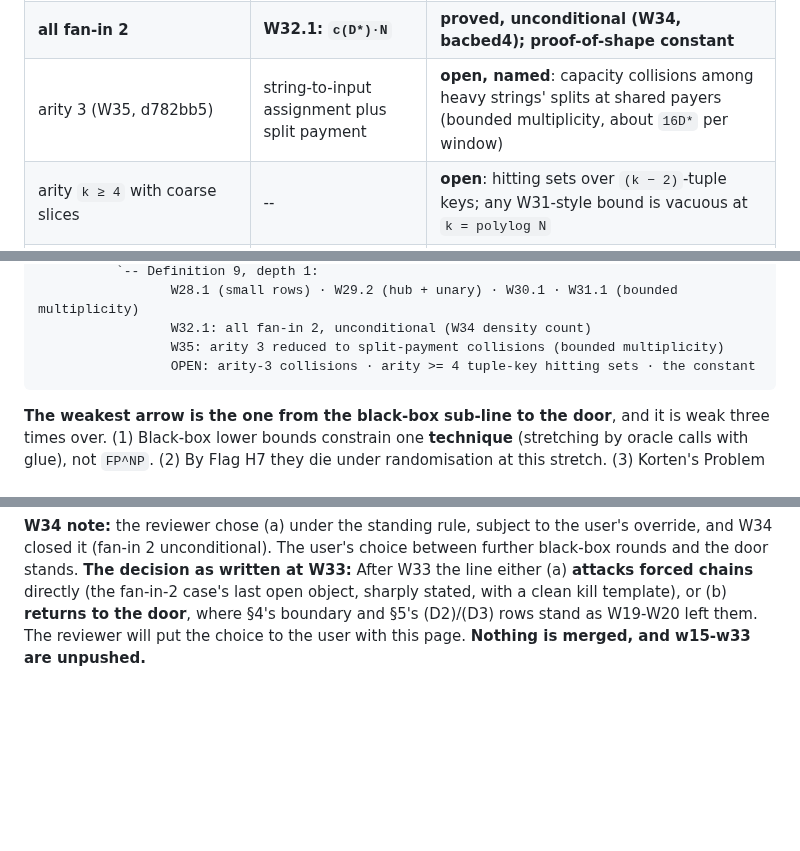
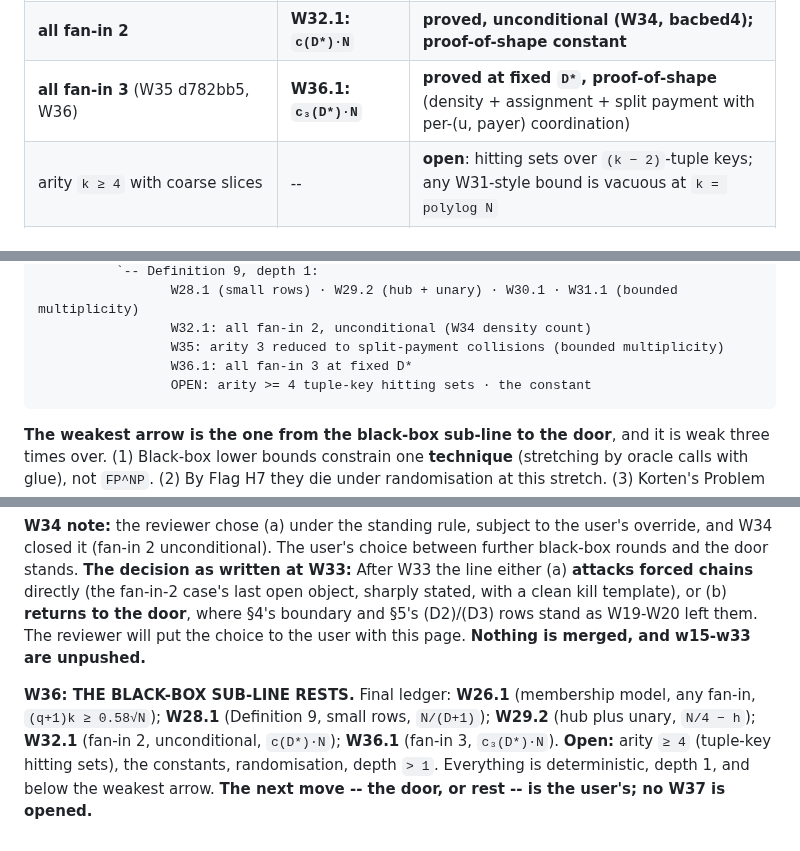
Before and after one commit to Recursive-Emergence/RE, a Markdown page: pvsnp/W_PROGRAM_state.md, 3 parts joined by grey strips. Rendered like a GitHub page; blank space fills up the shorter version.

Commit message:
Program page after W36: fan-in-3 row proved at fixed D*; the black-box sub-line rests with its final ledger
Claude-Session: https://claude.ai/code/session_015QLKxP23gtz11sirfWnxF8

````diff
--- a/pvsnp/W_PROGRAM_state.md
+++ b/pvsnp/W_PROGRAM_state.md
@@ -138,7 +138,7 @@ Three premises that both the reviewer and I had been arguing from were struck ag
 | hubs plus arity-2 residual with small rows | W30.1 | proved (class) |
 | arity-2 with coarse rows, bounded coarse-triple multiplicity | W31.1 | proved (class) |
 | **all fan-in 2** | **W32.1: `c(D*)·N`** | **proved, unconditional (W34, bacbed4); proof-of-shape constant** |
-| arity 3 (W35, d782bb5) | string-to-input assignment plus split payment | **open, named**: capacity collisions among heavy strings' splits at shared payers (bounded multiplicity, about `16D*` per window) |
+| **all fan-in 3** (W35 d782bb5, W36) | **W36.1: `c₃(D*)·N`** | **proved at fixed `D*`, proof-of-shape** (density + assignment + split payment with per-(u, payer) coordination) |
 | arity `k ≥ 4` with coarse slices | -- | **open**: hitting sets over `(k − 2)`-tuple keys; any W31-style bound is vacuous at `k = polylog N` |
 | **polynomial fan-in, general glue (Korten Problem 1 at depth 1)** | -- | **open** |
 
@@ -262,9 +262,12 @@ door (C_1): E^NP ⊄ SIZE[2^{o(n)}]  ⟹  Avoid ∈ FP^NP        [Korten; minima
                  W28.1 (small rows) · W29.2 (hub + unary) · W30.1 · W31.1 (bounded multiplicity)
                  W32.1: all fan-in 2, unconditional (W34 density count)
                  W35: arity 3 reduced to split-payment collisions (bounded multiplicity)
-                 OPEN: arity-3 collisions · arity >= 4 tuple-key hitting sets · the constant
+                 W36.1: all fan-in 3 at fixed D*
+                 OPEN: arity >= 4 tuple-key hitting sets · the constant
 ```
 
 **The weakest arrow is the one from the black-box sub-line to the door**, and it is weak three times over. (1) Black-box lower bounds constrain one **technique** (stretching by oracle calls with glue), not `FP^NP`. (2) By Flag H7 they die under randomisation at this stretch. (3) Korten's Problem 1 asks for depth `d` against `log_α β`; **W24-W32 are all at depth 1**, and even a complete depth-1 answer at polynomial fan-in would be one instance of it. **Every result in §3.4 sits below that arrow.**
 
 **W34 note:** the reviewer chose (a) under the standing rule, subject to the user's override, and W34 closed it (fan-in 2 unconditional). The user's choice between further black-box rounds and the door stands. **The decision as written at W33:** After W33 the line either (a) **attacks forced chains** directly (the fan-in-2 case's last open object, sharply stated, with a clean kill template), or (b) **returns to the door**, where §4's boundary and §5's (D2)/(D3) rows stand as W19-W20 left them. The reviewer will put the choice to the user with this page. **Nothing is merged, and w15-w33 are unpushed.**
+
+**W36: THE BLACK-BOX SUB-LINE RESTS.** Final ledger: **W26.1** (membership model, any fan-in, `(q+1)k ≥ 0.58√N`); **W28.1** (Definition 9, small rows, `N/(D+1)`); **W29.2** (hub plus unary, `N/4 − h`); **W32.1** (fan-in 2, unconditional, `c(D*)·N`); **W36.1** (fan-in 3, `c₃(D*)·N`). **Open:** arity `≥ 4` (tuple-key hitting sets), the constants, randomisation, depth `> 1`. Everything is deterministic, depth 1, and below the weakest arrow. **The next move -- the door, or rest -- is the user's; no W37 is opened.**
````
